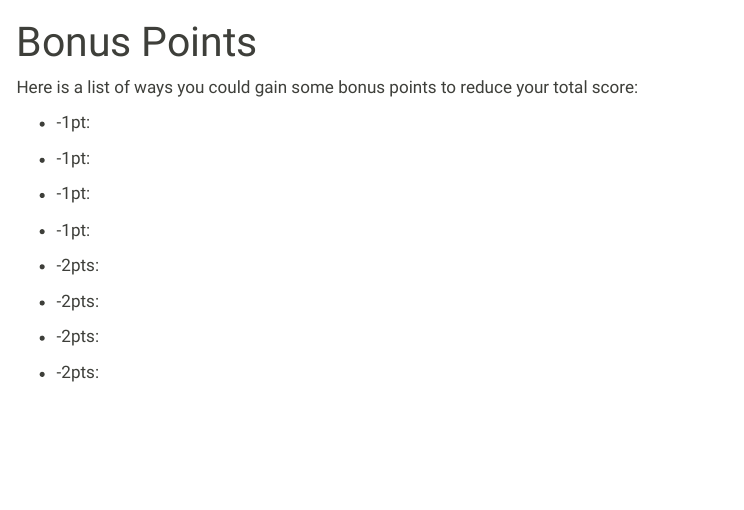
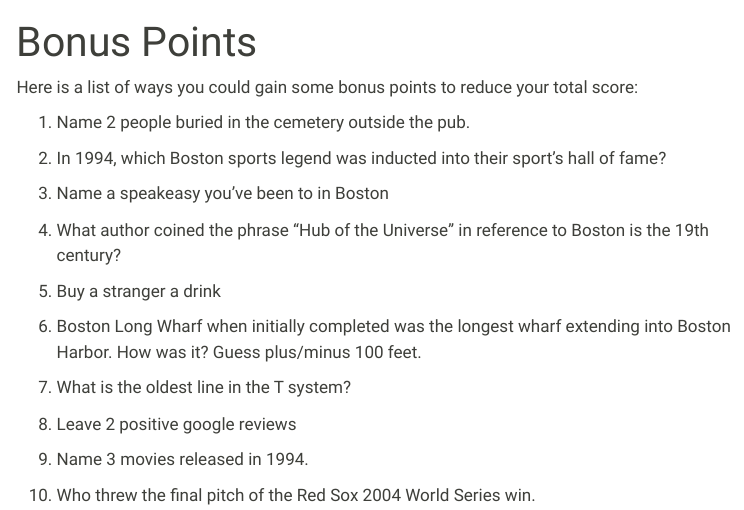
Before and after one commit to Joscelinrocha/dots_30th_bday, a Quarto document (bonus_points.qmd): the page in a window 1100 px wide, from its top. Rendered offline with R 4.5, knitr and Pandoc in place of Quarto, with nearby package versions; menus at the side of the page are left out.

Commit message:
added the bonus point challenges

```diff
--- a/bonus_points.qmd
+++ b/bonus_points.qmd
@@ -4,18 +4,22 @@ title: "Bonus Points"
 
 Here is a list of ways you could gain some bonus points to reduce your total score:
 
--   -1pt:
+1.  Name 2 people buried in the cemetery outside the pub.
 
--   -1pt:
+2.  In 1994, which Boston sports legend was inducted into their sport’s hall of fame?
 
--   -1pt:
+3.  Name a speakeasy you’ve been to in Boston
 
--   -1pt:
+4.  What author coined the phrase "Hub of the Universe" in reference to Boston is the 19th century?
 
--   -2pts:
+5.  Buy a stranger a drink
 
--   -2pts:
+6.  Boston Long Wharf when initially completed was the longest wharf extending into Boston Harbor. How was it? Guess plus/minus 100 feet.
 
--   -2pts:
+7.  What is the oldest line in the T system?
 
--   -2pts:
+8.  Leave 2 positive google reviews
+
+9.  Name 3 movies released in 1994.
+
+10. Who threw the final pitch of the Red Sox 2004 World Series win.
```
Also changed, not shown: 3 other files.
